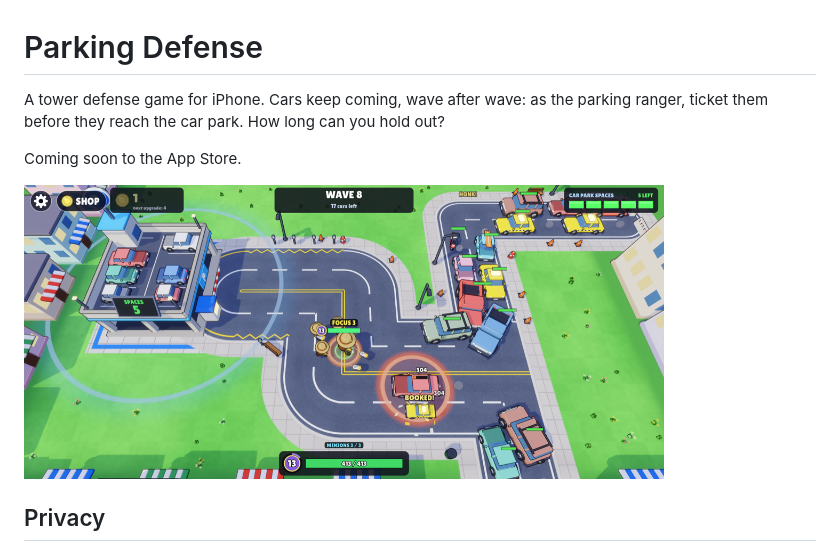
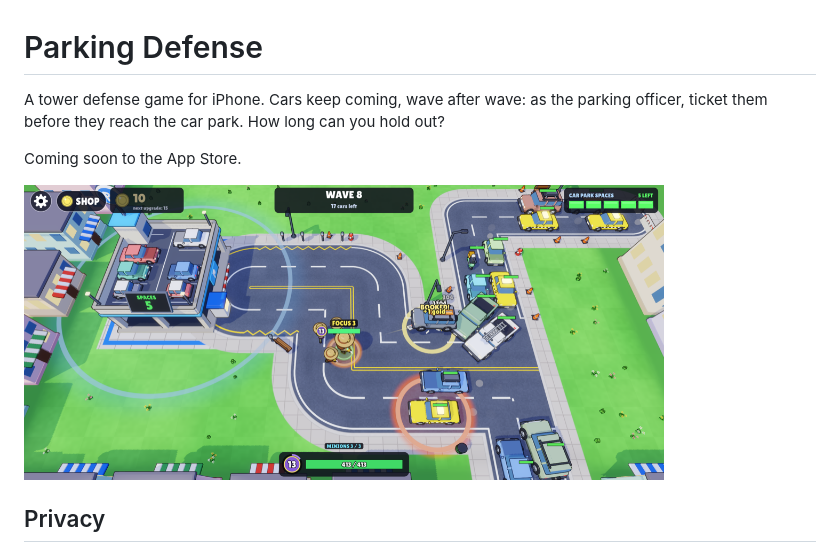
Before and after one commit to minho42/minho42.github.io, a Markdown page: parking-defense/README.md, the part around the change. GitHub-like rendering; pictures changed too: parking-defense/ss.png.

Commit message:
Parking Defense: 'parking officer' wording; new screenshot
Co-Authored-By: Claude Opus 5.5 <noreply@anthropic.com>

```diff
--- a/parking-defense/README.md
+++ b/parking-defense/README.md
@@ -1,7 +1,7 @@
 # Parking Defense
 
 A tower defense game for iPhone. Cars keep coming, wave after wave: as the parking
-ranger, ticket them before they reach the car park. How long can you hold out?
+officer, ticket them before they reach the car park. How long can you hold out?
 
 Coming soon to the App Store.
 
```
